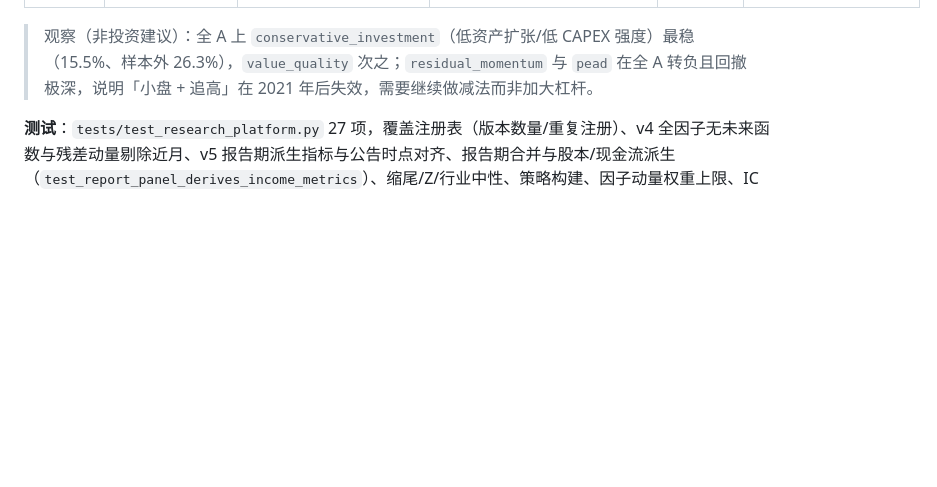
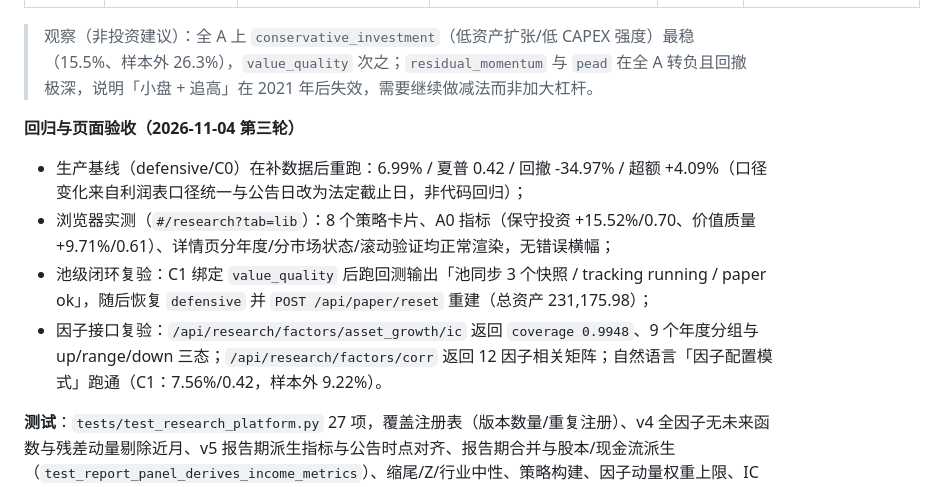
Before and after one commit to Katte-bot/stock-cash-streaming, a Markdown page: docs/PROJECT_MEMORY.md, the part around the change. Drawn GitHub-style; blank space fills up the shorter version.

Commit message:
docs: 记录利润表回填后的全A实测与回归验收

```diff
--- a/docs/PROJECT_MEMORY.md
+++ b/docs/PROJECT_MEMORY.md
@@ -866,6 +866,13 @@ python -m stock_cash_streaming.cli experiments --universe C0
 
 > 观察（非投资建议）：全 A 上 `conservative_investment`（低资产扩张/低 CAPEX 强度）最稳（15.5%、样本外 26.3%），`value_quality` 次之；`residual_momentum` 与 `pead` 在全 A 转负且回撤极深，说明「小盘 + 追高」在 2021 年后失效，需要继续做减法而非加大杠杆。
 
+**回归与页面验收（2026-11-04 第三轮）**
+- 生产基线（defensive/C0）在补数据后重跑：6.99% / 夏普 0.42 / 回撤 -34.97% / 超额 +4.09%（口径变化来自利润表口径统一与公告日改为法定截止日，非代码回归）；
+- 浏览器实测（`#/research?tab=lib`）：8 个策略卡片、A0 指标（保守投资 +15.52%/0.70、价值质量 +9.71%/0.61）、详情页分年度/分市场状态/滚动验证均正常渲染，无错误横幅；
+- 池级闭环复验：C1 绑定 `value_quality` 后跑回测输出「池同步 3 个快照 / tracking running / paper ok」，随后恢复 `defensive` 并 `POST /api/paper/reset` 重建（总资产 231,175.98）；
+- 因子接口复验：`/api/research/factors/asset_growth/ic` 返回 `coverage 0.9948`、9 个年度分组与 up/range/down 三态；`/api/research/factors/corr` 返回 12 因子相关矩阵；自然语言「因子配置模式」跑通（C1：7.56%/0.42，样本外 9.22%）。
+
+
 **测试**：`tests/test_research_platform.py` 27 项，覆盖注册表（版本数量/重复注册）、v4 全因子无未来函数与残差动量剔除近月、v5 报告期派生指标与公告时点对齐、报告期合并与股本/现金流派生（`test_report_panel_derives_income_metrics`）、缩尾/Z/行业中性、策略构建、因子动量权重上限、IC 识别能力、NL 配置校验、容量约束、walk-forward 分段、池快照写入、成员月度快照幂等、财报事件落库；全量 `pytest` 67 项通过。
 
 **已知限制**
```
